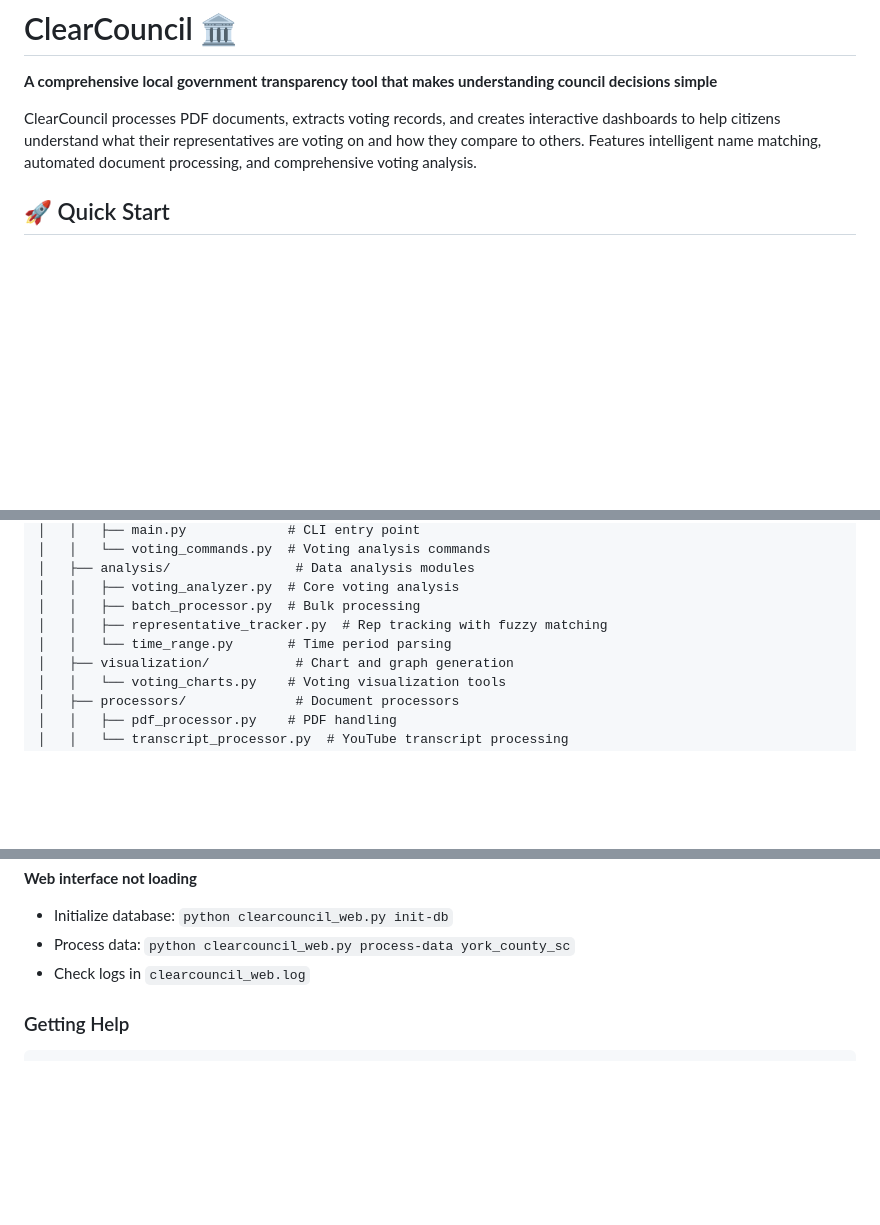
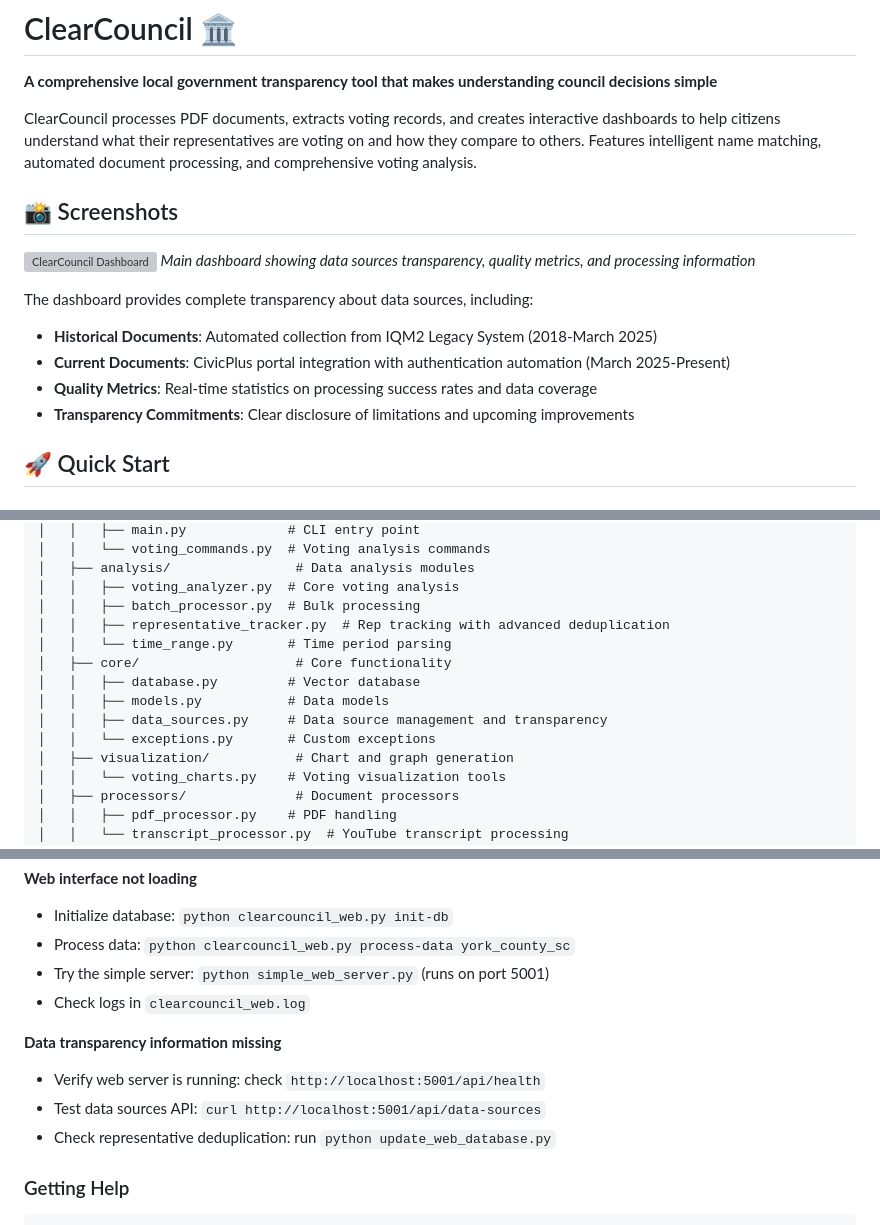
Before and after one commit to johnsirmon/clearcouncil, a Markdown page: README.md, 3 parts joined by grey strips. GitHub-like rendering; blank space fills up the shorter version; grey boxes are pictures that could not be loaded.

```diff
--- a/README.md
+++ b/README.md
@@ -3,6 +3,17 @@
 **A comprehensive local government transparency tool that makes understanding council decisions simple**
 
 ClearCouncil processes PDF documents, extracts voting records, and creates interactive dashboards to help citizens understand what their representatives are voting on and how they compare to others. Features intelligent name matching, automated document processing, and comprehensive voting analysis.
+
+## 📸 Screenshots
+
+![ClearCouncil Dashboard](images/dashboard-transparency.png)
+*Main dashboard showing data sources transparency, quality metrics, and processing information*
+
+The dashboard provides complete transparency about data sources, including:
+- **Historical Documents**: Automated collection from IQM2 Legacy System (2018-March 2025)
+- **Current Documents**: CivicPlus portal integration with authentication automation (March 2025-Present)
+- **Quality Metrics**: Real-time statistics on processing success rates and data coverage
+- **Transparency Commitments**: Clear disclosure of limitations and upcoming improvements
 
 ## 🚀 Quick Start
 
@@ -150,8 +212,13 @@ clearcouncil/
 │   ├── analysis/                # Data analysis modules
 │   │   ├── voting_analyzer.py  # Core voting analysis
 │   │   ├── batch_processor.py  # Bulk processing
-│   │   ├── representative_tracker.py  # Rep tracking with fuzzy matching
+│   │   ├── representative_tracker.py  # Rep tracking with advanced deduplication
 │   │   └── time_range.py       # Time period parsing
+│   ├── core/                    # Core functionality
+│   │   ├── database.py         # Vector database
+│   │   ├── models.py           # Data models
+│   │   ├── data_sources.py     # Data source management and transparency
+│   │   └── exceptions.py       # Custom exceptions
 │   ├── visualization/           # Chart and graph generation
 │   │   └── voting_charts.py    # Voting visualization tools
 │   ├── processors/              # Document processors
@@ -253,7 +320,13 @@ clearcouncil/
 **Web interface not loading**
 - Initialize database: `python clearcouncil_web.py init-db`
 - Process data: `python clearcouncil_web.py process-data york_county_sc`
+- Try the simple server: `python simple_web_server.py` (runs on port 5001)
 - Check logs in `clearcouncil_web.log`
+
+**Data transparency information missing**
+- Verify web server is running: check `http://localhost:5001/api/health`
+- Test data sources API: `curl http://localhost:5001/api/data-sources`
+- Check representative deduplication: run `python update_web_database.py`
 
 ### Getting Help
 
```
Also changed, not shown: other parts of README.md (+59 -6 lines), images/README.md (added, +10 -0 lines), images/SETUP.md (added, +32 -0 lines).
